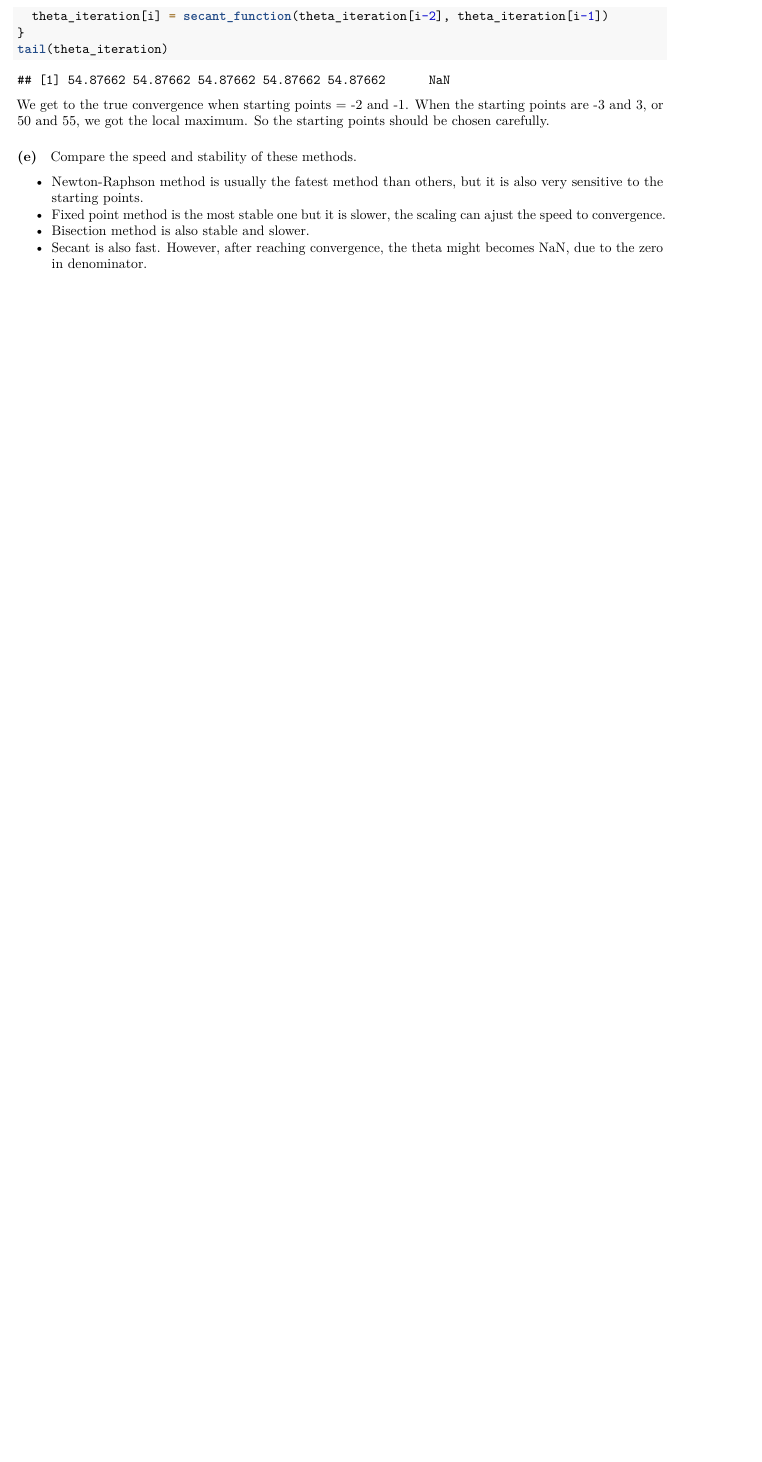
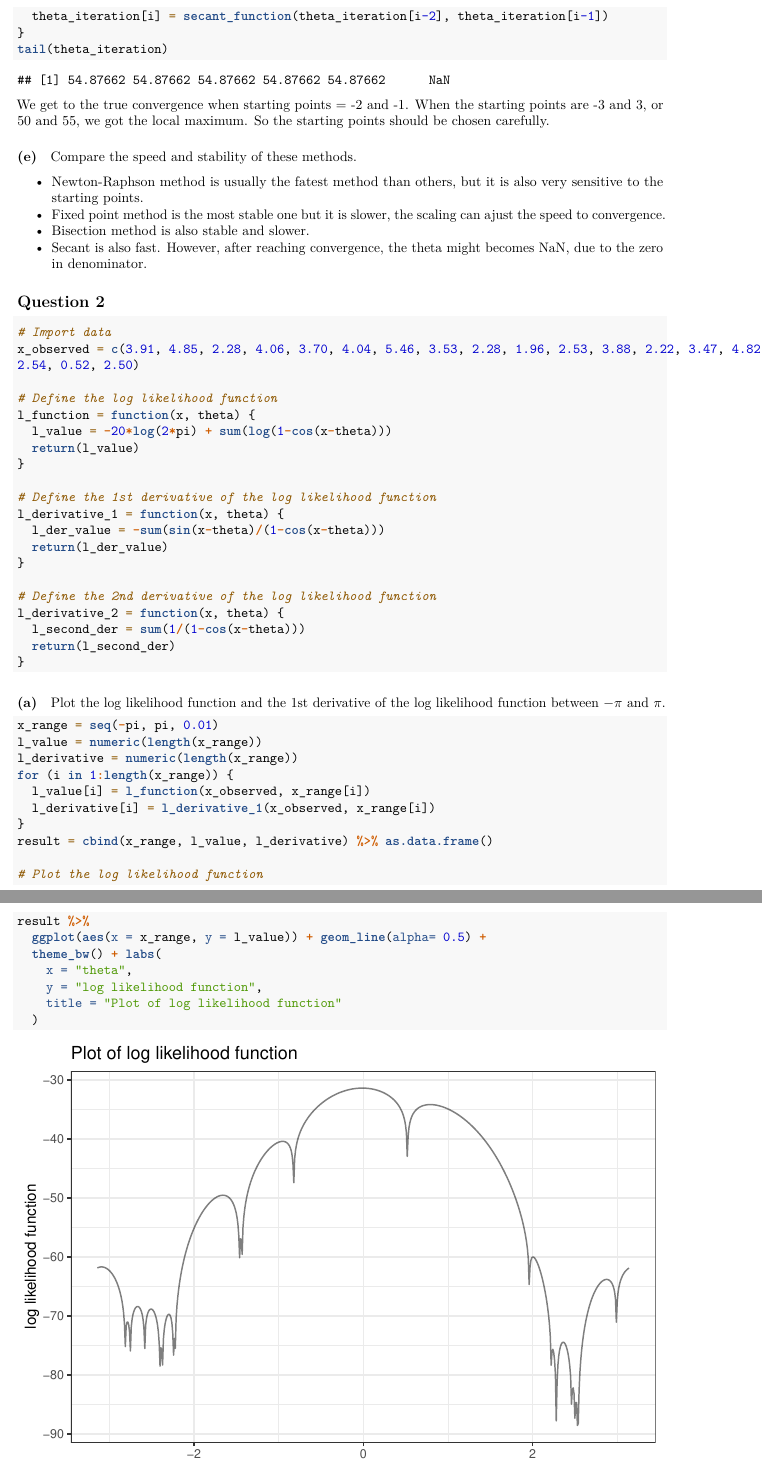
Before and after one commit to qiqipower029/computational_statistics_hw2, an R Markdown document (Homework2_Jieqi.Rmd): part of page 8 of 8 before the commit and two parts of pages 8 and 9 of 10 after it, the two joined at a grey line, cut so that both start at the same text, the shorter picture padded with empty space. Rendered offline with R 4.5, knitr and Pandoc, then LaTeX, with nearby package versions.

Commit message:
question 2 mme found

````diff
--- a/Homework2_Jieqi.Rmd
+++ b/Homework2_Jieqi.Rmd
@@ -313,3 +313,48 @@ Compare the speed and stability of these methods.
 * Fixed point method is the most stable one but it is slower, the scaling can ajust the speed to convergence.
 * Bisection method is also stable and slower.
 * Secant is also fast. However, after reaching convergence, the theta might becomes NaN, due to the zero in denominator.
+
+## Question 2
+```{r question 2 data import}
+# Import data
+x_observed = c(3.91, 4.85, 2.28, 4.06, 3.70, 4.04, 5.46, 3.53, 2.28, 1.96, 2.53, 3.88, 2.22, 3.47, 4.82, 2.46, 2.99,
+2.54, 0.52, 2.50)
+
+# Define the log likelihood function
+l_function = function(x, theta) {
+  l_value = -20*log(2*pi) + sum(log(1-cos(x-theta)))
+  return(l_value)
+}
+
+# Define the 1st derivative of the log likelihood function
+l_derivative_1 = function(x, theta) {
+  l_der_value = -sum(sin(x-theta)/(1-cos(x-theta)))
+  return(l_der_value)
+}
+
+# Define the 2nd derivative of the log likelihood function
+l_derivative_2 = function(x, theta) {
+  l_second_der = sum(1/(1-cos(x-theta)))
+  return(l_second_der)
+}
+```
+
+#### (a)
+Plot the log likelihood function and the 1st derivative of the log likelihood function between $-\pi$ and $\pi$.
+```{r question 1 a plot}
+x_range = seq(-pi, pi, 0.01)
+l_value = numeric(length(x_range))
+l_derivative = numeric(length(x_range))
+for (i in 1:length(x_range)) {
+  l_value[i] = l_function(x_observed, x_range[i])
+  l_derivative[i] = l_derivative_1(x_observed, x_range[i])
+}
+result = cbind(x_range, l_value, l_derivative) %>% as.data.frame()
+
+# Plot the log likelihood function
+result %>%
+  ggplot(aes(x = x_range, y = l_value)) + geom_line(alpha= 0.5) +
+  theme_bw() + labs(
+    x = "theta",
+    y = "log likelihood function",
+    title = "Plot of log likelihood function"
````
Also changed, not shown: Homework2_Jieqi.Rmd (26 more changed lines).
